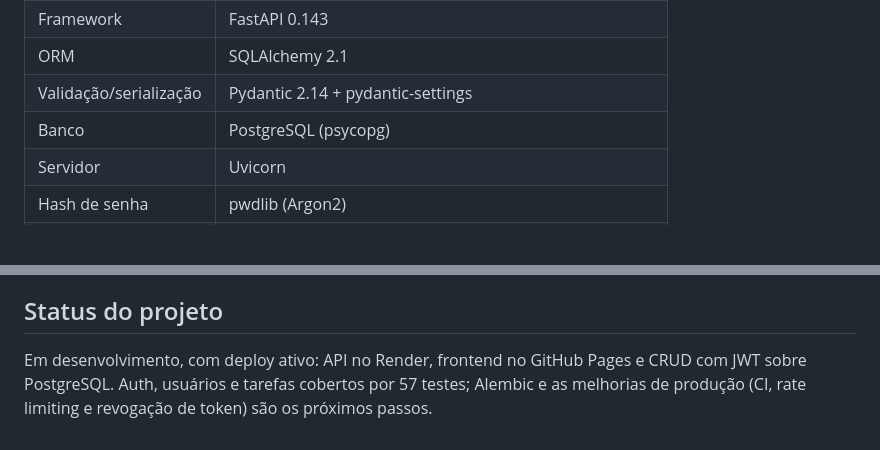
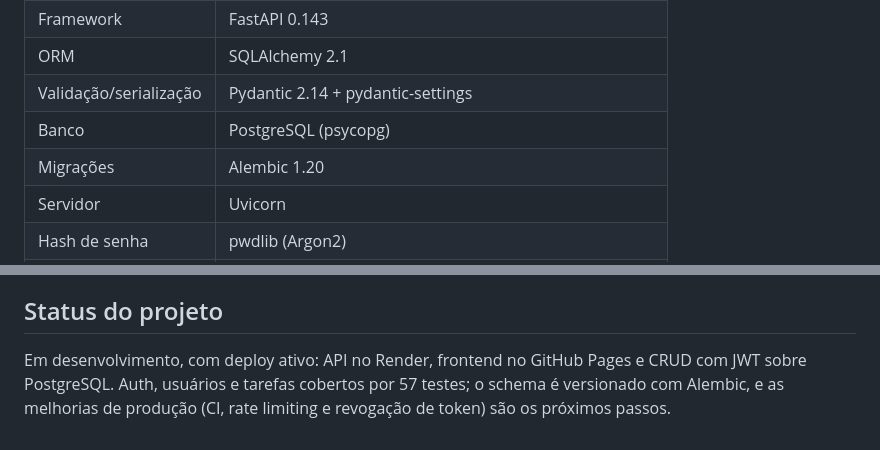
Before and after one commit to MoisesMayyer/GerenciadorDeTarefas, a Markdown page: README.md, 2 parts joined by grey strips. Drawn GitHub-style; blank space fills up the shorter version.

```diff
--- a/README.md
+++ b/README.md
@@ -65,6 +65,7 @@ O recorte principal é o **multi-usuário**: cada conta acessa apenas as própri
 | ORM | SQLAlchemy 2.1 |
 | Validação/serialização | Pydantic 2.14 + pydantic-settings |
 | Banco | PostgreSQL (psycopg) |
+| Migrações | Alembic 1.20 |
 | Servidor | Uvicorn |
 | Hash de senha | pwdlib (Argon2) |
 | Token | PyJWT (HS256) |
@@ -453,4 +474,4 @@ Em ordem de prioridade:
 
 ## Status do projeto
 
-Em desenvolvimento, com deploy ativo: API no Render, frontend no GitHub Pages e CRUD com JWT sobre PostgreSQL. Auth, usuários e tarefas cobertos por 57 testes; Alembic e as melhorias de produção (CI, rate limiting e revogação de token) são os próximos passos.
+Em desenvolvimento, com deploy ativo: API no Render, frontend no GitHub Pages e CRUD com JWT sobre PostgreSQL. Auth, usuários e tarefas cobertos por 57 testes; o schema é versionado com Alembic, e as melhorias de produção (CI, rate limiting e revogação de token) são os próximos passos.
```
Also changed, not shown: other parts of README.md (+37 -17 lines).
